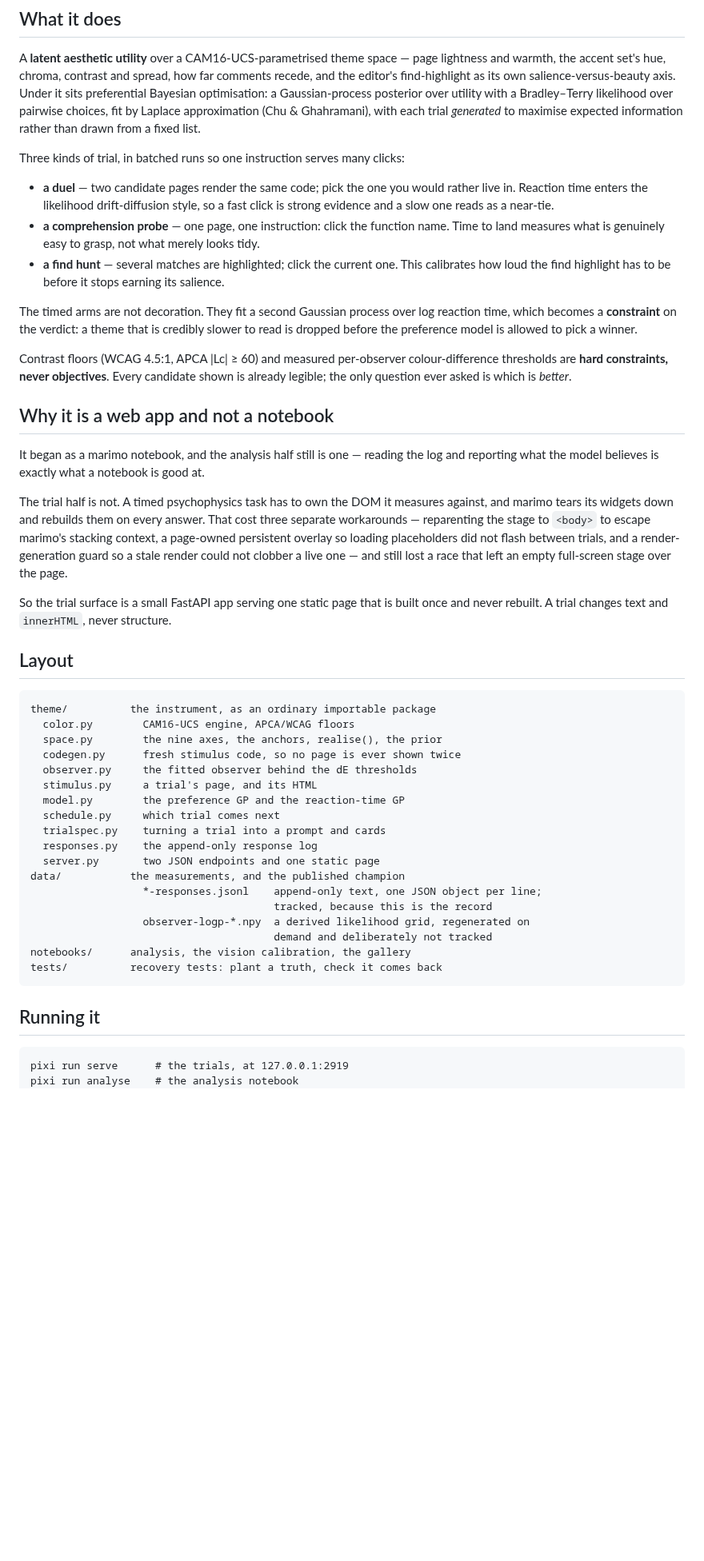
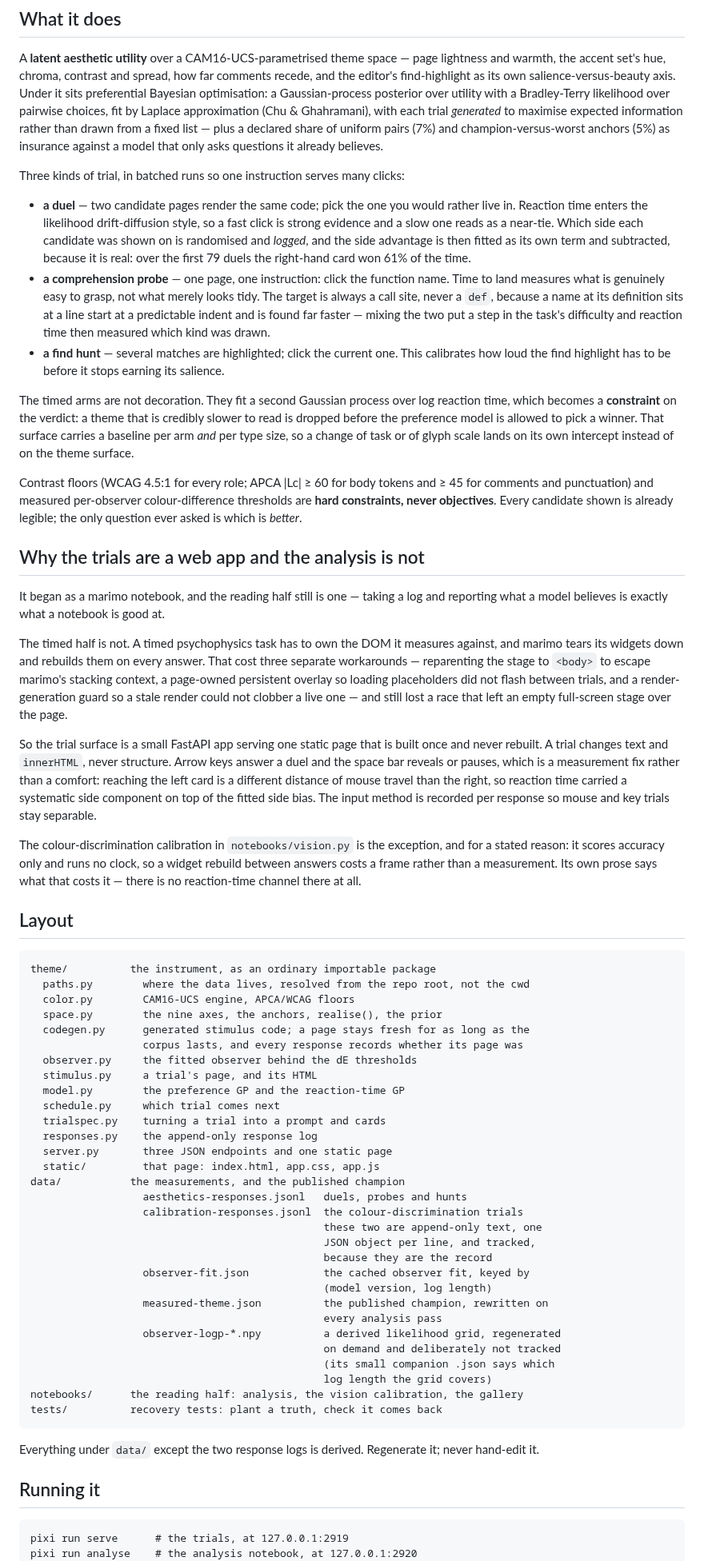
Before and after one commit to Titus-von-Koeller/theme-calibration, a Markdown page: README.md, the part around one of its changes. Shown at 80% size. Drawn GitHub-style; blank space fills up the shorter version.

Commit message:
Check every claim in the README against the code
Read as documentation the README was mostly right and specifically wrong, and the specific
wrongness is the kind that costs someone an afternoon:

- The layout section omitted `theme/paths.py` and `theme/static/`, and listed
  `server.py` as "two JSON endpoints" where it serves three (`/api/trial/{n}`,
  `/api/response`, `/api/status`).
- The `data/` section named the response logs and the untracked likelihood grid but not
  `observer-fit.json` or `measured-theme.json`, which are the two files anything
  downstream actually reads. Now every file is listed, with which are the record and
  which are derived.
- "no page is ever shown twice" overstates what `codegen.py` promises. The stdlib arm
  guarantees one block per seed across a measured number of consecutive seeds, and each
  response records a `snippet_fresh` flag precisely because a collision is possible.
- "APCA |Lc| >= 60" is the body-token floor; comments and punctuation clear 45.
  `LC_FLOORS` has both.
- The trial description said nothing about the two fixes that make the timed arms
  trustworthy: the fitted side bias (the right-hand card won 61% of the first 79 duels)
  and the call-site-only comprehension target. Both are now in the section that describes
  what a trial is, since a reader deciding whether to trust the numbers needs them there.
- The tests section was accurate and is extended with the two things that actually earn
  the suite its keep: the floors are tested as invariants rather than examples, which is
  what caught contrast being checked before hex quantisation, and the click path is
  answered end to end.
- Added the reaction-time surface's per-arm and per-size baselines, a note that the vision
  notebook is a deliberate exception to "the trials are a web app" and why, the commands
  for the two notebooks that have no pixi task, a warning that importing `theme.space`
  realises its whole pool at import time, and a pointer to CONTRIBUTING.md.

Co-Authored-By: Claude Opus 5 (1M context) <noreply@anthropic.com>

```diff
--- a/README.md
+++ b/README.md
@@ -12,34 +12,45 @@ A **latent aesthetic utility** over a CAM16-UCS-parametrised theme space — pag
 and warmth, the accent set's hue, chroma, contrast and spread, how far comments recede,
 and the editor's find-highlight as its own salience-versus-beauty axis. Under it sits
 preferential Bayesian optimisation: a Gaussian-process posterior over utility with a
-Bradley–Terry likelihood over pairwise choices, fit by Laplace approximation (Chu &
+Bradley-Terry likelihood over pairwise choices, fit by Laplace approximation (Chu &
 Ghahramani), with each trial *generated* to maximise expected information rather than
-drawn from a fixed list.
+drawn from a fixed list — plus a declared share of uniform pairs (7%) and
+champion-versus-worst anchors (5%) as insurance against a model that only asks questions
+it already believes.
 
 Three kinds of trial, in batched runs so one instruction serves many clicks:
 
 - **a duel** — two candidate pages render the same code; pick the one you would rather
   live in. Reaction time enters the likelihood drift-diffusion style, so a fast click is
-  strong evidence and a slow one reads as a near-tie.
+  strong evidence and a slow one reads as a near-tie. Which side each candidate was shown
+  on is randomised and *logged*, and the side advantage is then fitted as its own term and
+  subtracted, because it is real: over the first 79 duels the right-hand card won 61% of
+  the time.
 - **a comprehension probe** — one page, one instruction: click the function name. Time to
-  land measures what is genuinely easy to grasp, not what merely looks tidy.
+  land measures what is genuinely easy to grasp, not what merely looks tidy. The target is
+  always a call site, never a `def`, because a name at its definition sits at a line start
+  at a predictable indent and is found far faster — mixing the two put a step in the task's
+  difficulty and reaction time then measured which kind was drawn.
 - **a find hunt** — several matches are highlighted; click the current one. This calibrates
   how loud the find highlight has to be before it stops earning its salience.
 
-The timed arms are not decoration. They fit a second Gaussian process over log
-reaction time, which becomes a **constraint** on the verdict: a theme that is credibly
-slower to read is dropped before the preference model is allowed to pick a winner.
+The timed arms are not decoration. They fit a second Gaussian process over log reaction
+time, which becomes a **constraint** on the verdict: a theme that is credibly slower to
+read is dropped before the preference model is allowed to pick a winner. That surface
+carries a baseline per arm *and* per type size, so a change of task or of glyph scale
+lands on its own intercept instead of on the theme surface.
 
-Contrast floors (WCAG 4.5:1, APCA |Lc| ≥ 60) and measured per-observer colour-difference
-thresholds are **hard constraints, never objectives**. Every candidate shown is already
-legible; the only question ever asked is which is *better*.
+Contrast floors (WCAG 4.5:1 for every role; APCA |Lc| ≥ 60 for body tokens and ≥ 45 for
+comments and punctuation) and measured per-observer colour-difference thresholds are
+**hard constraints, never objectives**. Every candidate shown is already legible; the only
+question ever asked is which is *better*.
 
-## Why it is a web app and not a notebook
+## Why the trials are a web app and the analysis is not
 
-It began as a marimo notebook, and the analysis half still is one — reading the log and
-reporting what the model believes is exactly what a notebook is good at.
+It began as a marimo notebook, and the reading half still is one — taking a log and
+reporting what a model believes is exactly what a notebook is good at.
 
-The trial half is not. A timed psychophysics task has to own the DOM it measures against,
+The timed half is not. A timed psychophysics task has to own the DOM it measures against,
 and marimo tears its widgets down and rebuilds them on every answer. That cost three
 separate workarounds — reparenting the stage to `<body>` to escape marimo's stacking
 context, a page-owned persistent overlay so loading placeholders did not flash between
@@ -47,31 +58,55 @@ trials, and a render-generation guard so a stale render could not clobber a live
 and still lost a race that left an empty full-screen stage over the page.
 
 So the trial surface is a small FastAPI app serving one static page that is built once and
-never rebuilt. A trial changes text and `innerHTML`, never structure.
+never rebuilt. A trial changes text and `innerHTML`, never structure. Arrow keys answer a
+duel and the space bar reveals or pauses, which is a measurement fix rather than a
+comfort: reaching the left card is a different distance of mouse travel than the right, so
+reaction time carried a systematic side component on top of the fitted side bias. The
+input method is recorded per response so mouse and key trials stay separable.
+
+The colour-discrimination calibration in `notebooks/vision.py` is the exception, and for a
+stated reason: it scores accuracy only and runs no clock, so a widget rebuild between
+answers costs a frame rather than a measurement. Its own prose says what that costs it —
+there is no reaction-time channel there at all.
 
 ## Layout
 
     theme/          the instrument, as an ordinary importable package
+      paths.py        where the data lives, resolved from the repo root, not the cwd
       color.py        CAM16-UCS engine, APCA/WCAG floors
       space.py        the nine axes, the anchors, realise(), the prior
-      codegen.py      fresh stimulus code, so no page is ever shown twice
+      codegen.py      generated stimulus code; a page stays fresh for as long as the
+                      corpus lasts, and every response records whether its page was
       observer.py     the fitted observer behind the dE thresholds
       stimulus.py     a trial's page, and its HTML
       model.py        the preference GP and the reaction-time GP
       schedule.py     which trial comes next
       trialspec.py    turning a trial into a prompt and cards
       responses.py    the append-only response log
-      server.py       two JSON endpoints and one static page
+      server.py       three JSON endpoints and one static page
+      static/         that page: index.html, app.css, app.js
     data/           the measurements, and the published champion
-                      *-responses.jsonl    append-only text, one JSON object per line;
-                                           tracked, because this is the record
-                      observer-logp-*.npy  a derived likelihood grid, regenerated on
-                                           demand and deliberately not tracked
-    notebooks/      analysis, the vision calibration, the gallery
+                      aesthetics-responses.jsonl   duels, probes and hunts
+                      calibration-responses.jsonl  the colour-discrimination trials
+                                                   these two are append-only text, one
+                                                   JSON object per line, and tracked,
+                                                   because they are the record
+                      observer-fit.json            the cached observer fit, keyed by
+                                                   (model version, log length)
+                      measured-theme.json          the published champion, rewritten on
+                                                   every analysis pass
+                      observer-logp-*.npy          a derived likelihood grid, regenerated
+                                                   on demand and deliberately not tracked
+                                                   (its small companion .json says which
+                                                   log length the grid covers)
+    notebooks/      the reading half: analysis, the vision calibration, the gallery
     tests/          recovery tests: plant a truth, check it comes back
+
+Everything under `data/` except the two response logs is derived. Regenerate it; never
+hand-edit it.
 
 ## Running it
 
     pixi run serve      # the trials, at 127.0.0.1:2919
-    pixi run analyse    # the analysis notebook
+    pixi run analyse    # the analysis notebook, at 127.0.0.1:2920
     pixi run test       # the recovery tests
```
Also changed, not shown: other parts of README.md (+19 -2 lines).
